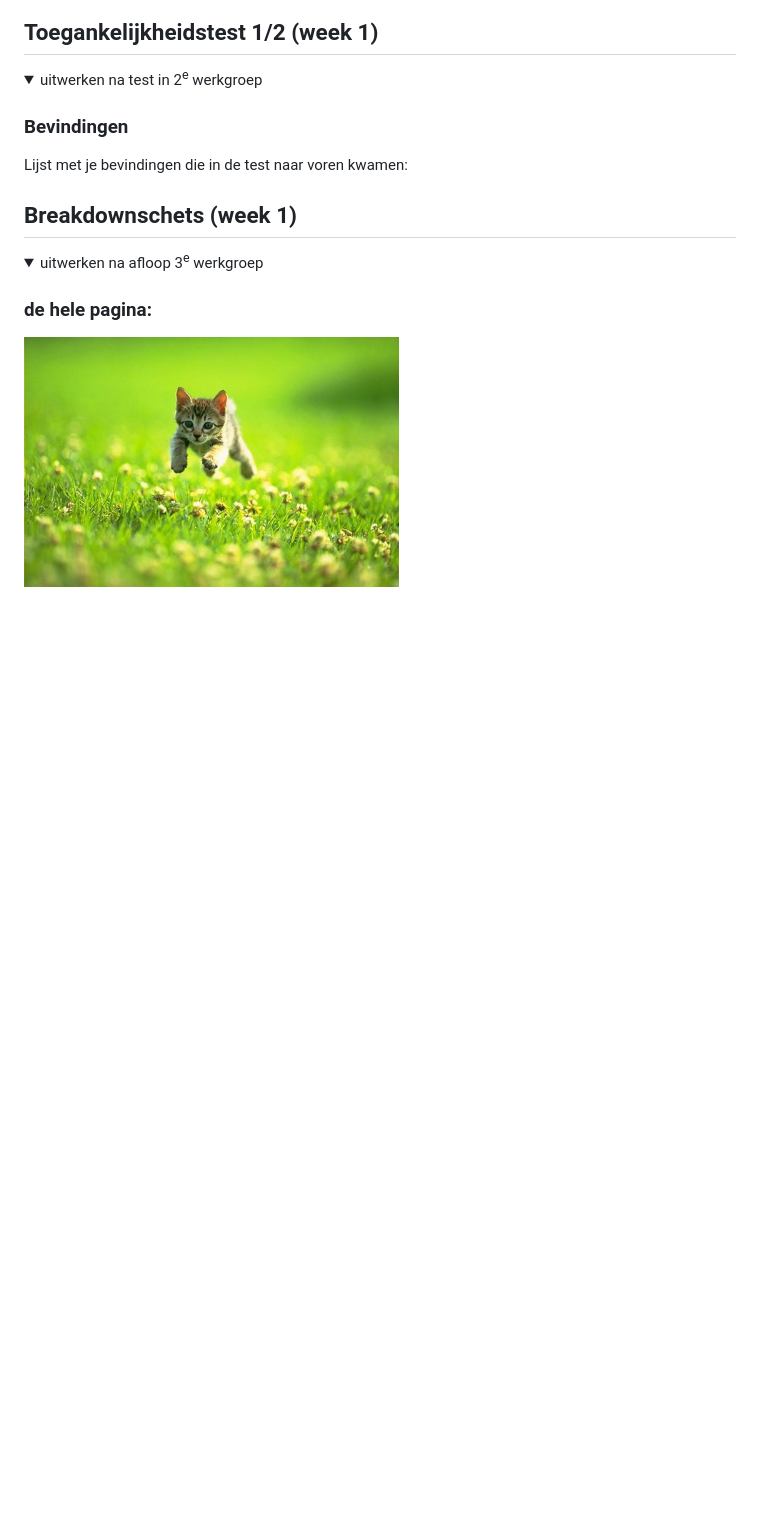
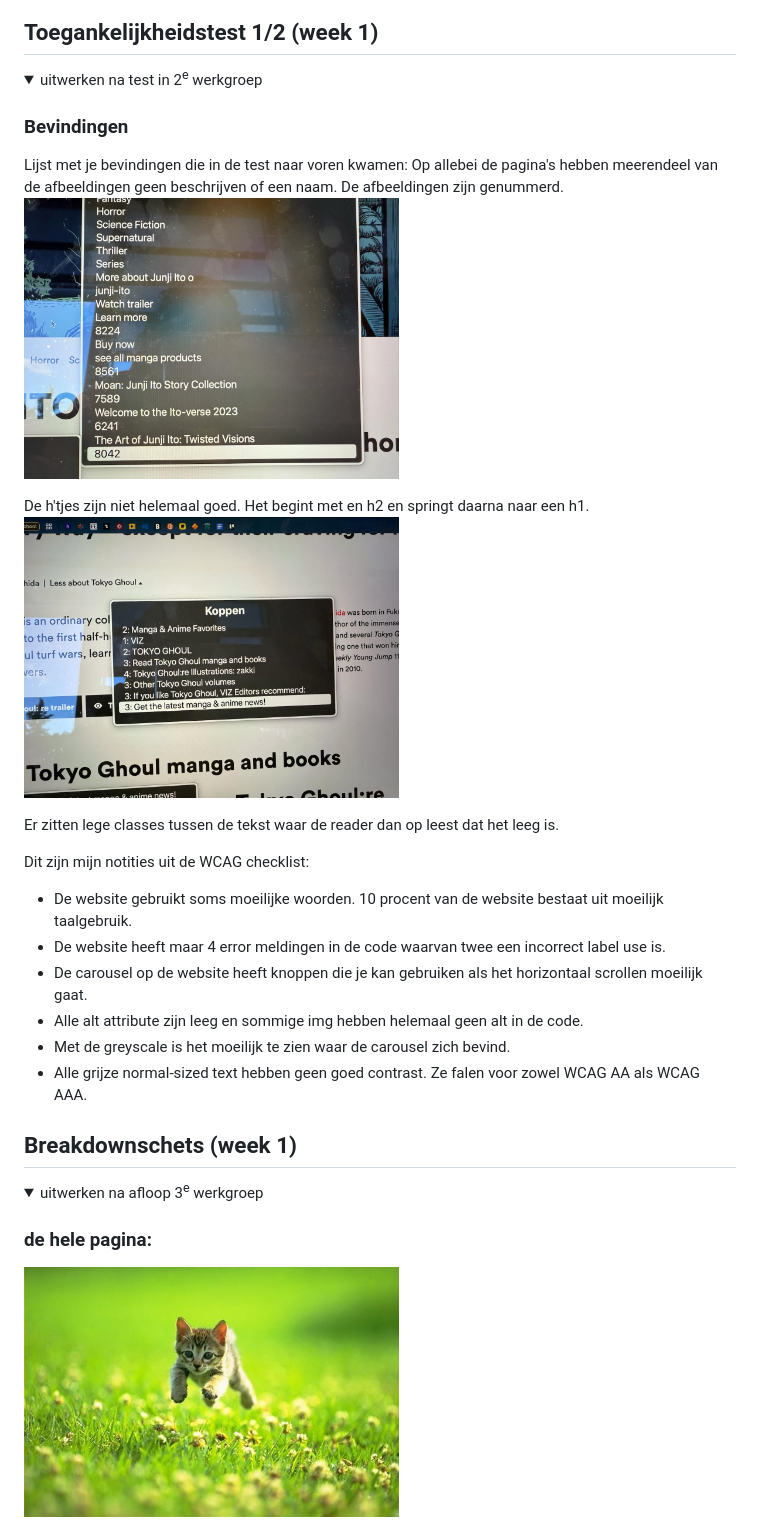
Before and after one commit to arrasss/FED, a Markdown page: README.md, the part around the change. Drawn GitHub-style; pictures changed too: readme-images/header-website.jpeg (added), readme-images/koppen-website.jpeg (added); folded sections open; blank space fills up the shorter version.

```diff
--- a/README.md
+++ b/README.md
@@ -56,6 +56,22 @@ Viz - Tokyo ghoul
 ### Bevindingen
 
 Lijst met je bevindingen die in de test naar voren kwamen:
+Op allebei de pagina's hebben meerendeel van de afbeeldingen geen beschrijven of een naam. De afbeeldingen zijn genummerd.
+<img src="readme-images/header-website.jpeg" width="375px" alt="Hier zie je nummers in het lijstje staan. De nummers zijn de afbeeldingen.">
+
+De h'tjes zijn niet helemaal goed. Het begint met en h2 en springt daarna naar een h1.
+<img src="readme-images/koppen-website.jpeg" width="375px" alt="Hier zie je de h'tjes. Ze zijn niet helemaal goed genummerd. Het begint met een h2 en daarna komt de h1.">
+
+Er zitten lege classes tussen de tekst waar de reader dan op leest dat het leeg is.
+
+Dit zijn mijn notities uit de WCAG checklist:
+
+- De website gebruikt soms moeilijke woorden. 10 procent van de website bestaat uit moeilijk taalgebruik.
+- De website heeft maar 4 error meldingen in de code waarvan twee een incorrect label use is.
+- De carousel op de website heeft knoppen die je kan gebruiken als het horizontaal scrollen moeilijk gaat.
+- Alle alt attribute zijn leeg en sommige img hebben helemaal geen alt in de code.
+- Met de greyscale is het moeilijk te zien waar de carousel zich bevind.
+- Alle grijze normal-sized text hebben geen goed contrast. Ze falen voor zowel WCAG AA als WCAG AAA.
 
 </details>
 
```
